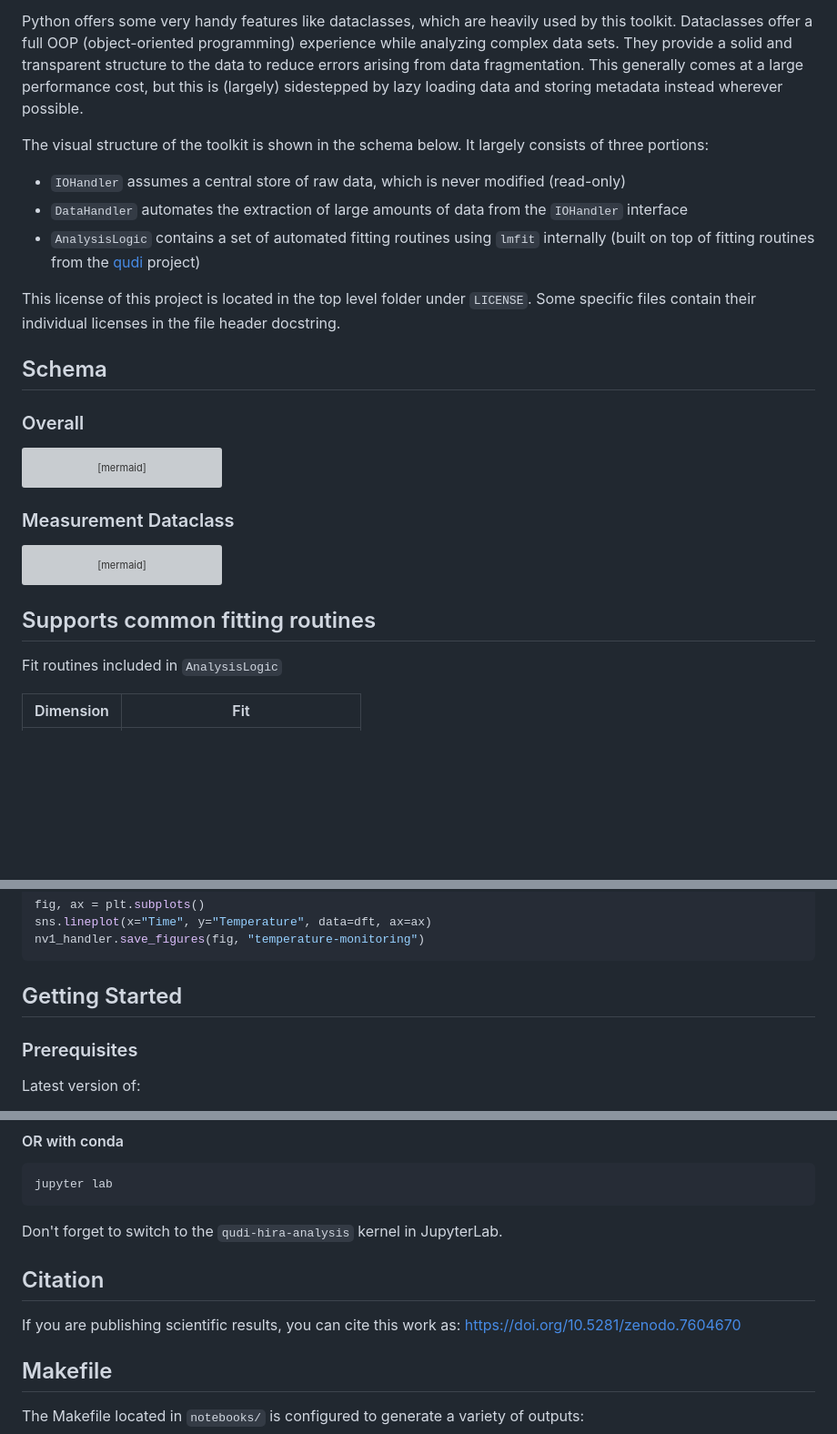
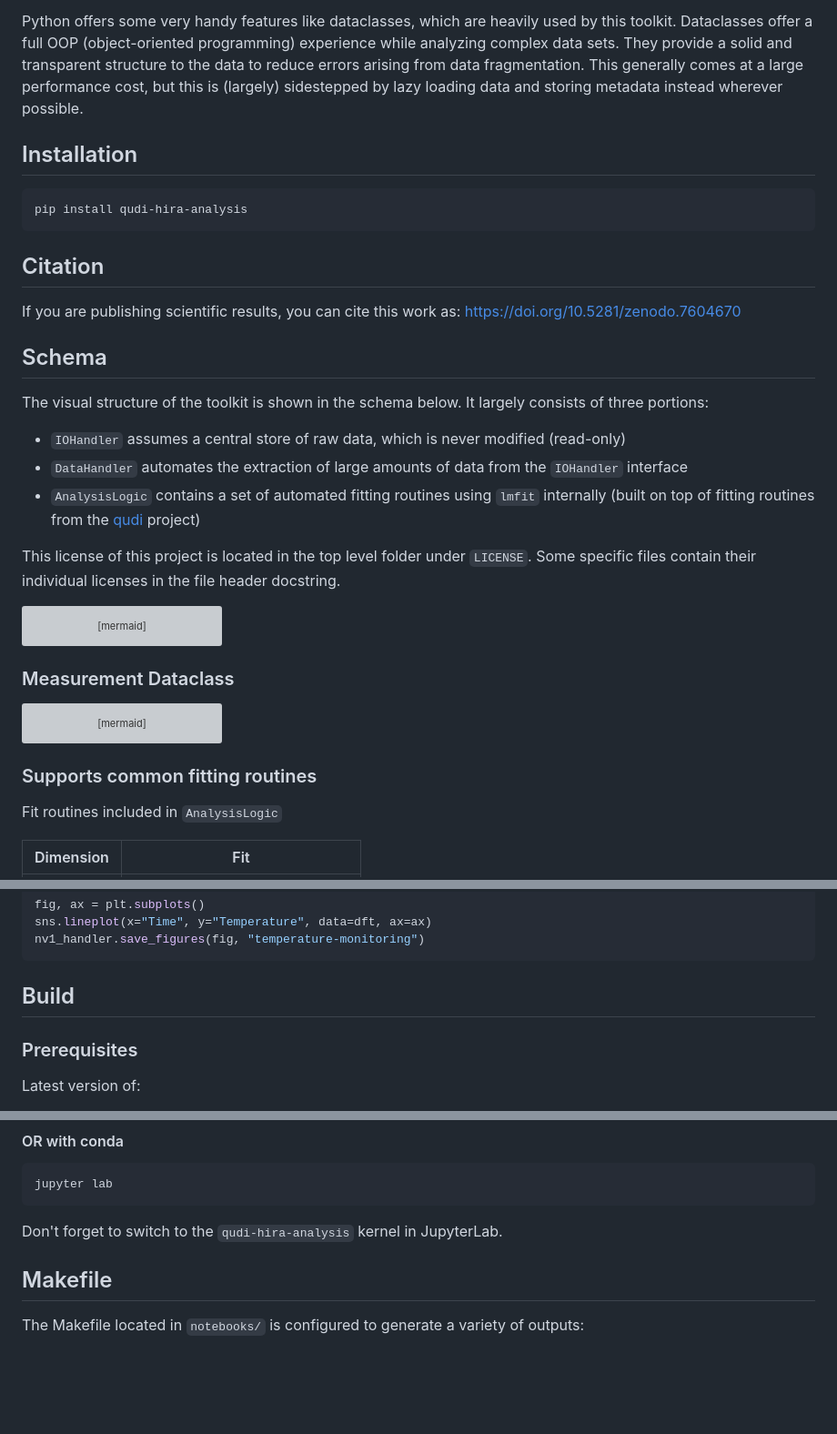
Before and after one commit to dineshpinto/qudi-hira-analysis, a Markdown page: README.md, 3 parts joined by grey strips. Shown at 91% size. GitHub-like rendering; blank space fills up the shorter version; grey boxes are pictures that could not be loaded.

````diff
--- a/README.md
+++ b/README.md
@@ -19,6 +22,19 @@ transparent structure to the data to
 reduce errors arising from data fragmentation. This generally comes at a large performance cost, but this is (largely)
 sidestepped by lazy loading data and storing metadata instead wherever possible.
 
+## Installation
+
+```bash
+pip install qudi-hira-analysis
+```
+
+## Citation
+
+If you are publishing scientific results, you can cite this work as:  https://doi.org/10.5281/zenodo.7604670
+
+
+## Schema
+
 The visual structure of the toolkit is shown in the schema below. It largely consists of three portions:
 
 - `IOHandler` assumes a central store of raw data, which is never modified (read-only)
@@ -28,10 +44,6 @@ The visual structure of the toolkit is shown in the schema below. It largely con
 
 This license of this project is located in the top level folder under `LICENSE`. Some specific files contain their
 individual licenses in the file header docstring.
-
-## Schema
-
-### Overall
 
 ```mermaid
 flowchart TD;
@@ -71,7 +83,7 @@ flowchart LR;
     end
 ```
 
-## Supports common fitting routines
+### Supports common fitting routines
 
 Fit routines included in `AnalysisLogic`
 
@@ -170,7 +182,7 @@ sns.lineplot(x="Time", y="Temperature", data=dft, ax=ax)
 nv1_handler.save_figures(fig, "temperature-monitoring")
 ```
 
-## Getting Started
+## Build
 
 ### Prerequisites
 
@@ -234,9 +246,6 @@ jupyter lab
 
 Don't forget to switch to the `qudi-hira-analysis` kernel in JupyterLab.
 
-## Citation
-
-If you are publishing scientific results, you can cite this work as:  https://doi.org/10.5281/zenodo.7604670
 
 ## Makefile
 
````
Also changed, not shown: other parts of README.md (+7 -4 lines).
